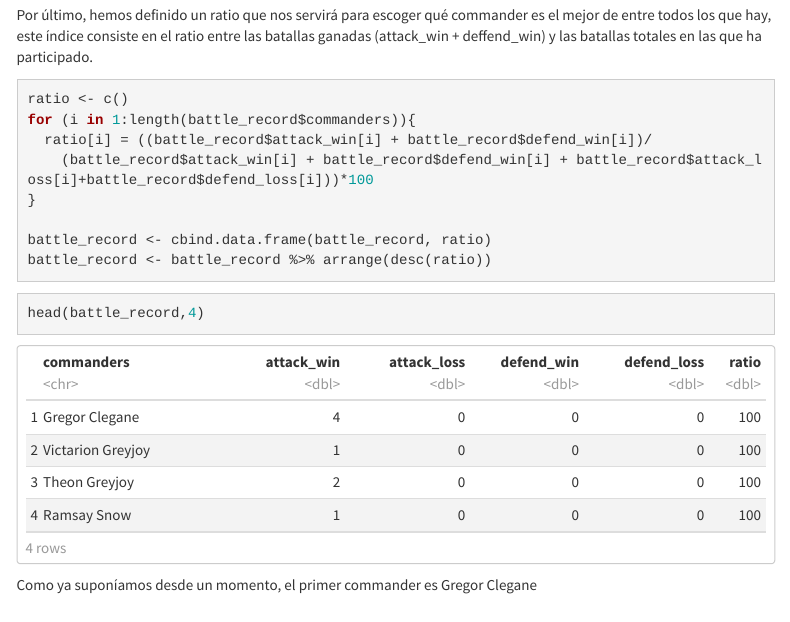
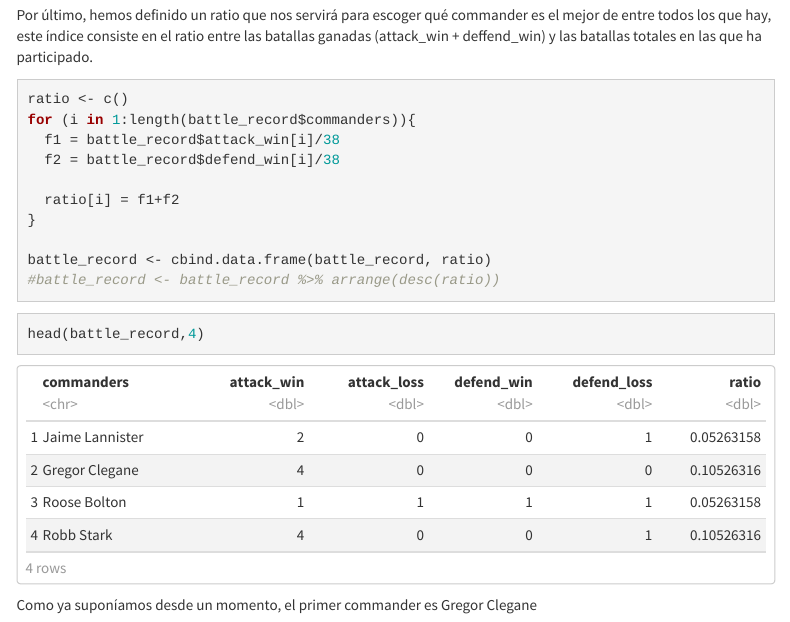
Before and after one commit to belvegmar/GameOfThrones, an R Markdown document (battles.Rmd): the page in a window 1100 px wide, from 10680 px down. Rendered offline with R 4.5, knitr and Pandoc, with nearby package versions; menus at the side of the page are left out.

Commit message:
Función ratio

````diff
--- a/battles.Rmd
+++ b/battles.Rmd
@@ -295,12 +295,14 @@ Por último, hemos definido un ratio que nos servirá para escoger qué commande
 ```{r}
 ratio <- c()
 for (i in 1:length(battle_record$commanders)){
-  ratio[i] = ((battle_record$attack_win[i] + battle_record$defend_win[i])/
-    (battle_record$attack_win[i] + battle_record$defend_win[i] + battle_record$attack_loss[i]+battle_record$defend_loss[i]))*100
+  f1 = battle_record$attack_win[i]/38
+  f2 = battle_record$defend_win[i]/38
+
+  ratio[i] = f1+f2
 }
 
 battle_record <- cbind.data.frame(battle_record, ratio)
-battle_record <- battle_record %>% arrange(desc(ratio))
+#battle_record <- battle_record %>% arrange(desc(ratio))
 ```
 
 ```{r}
````
